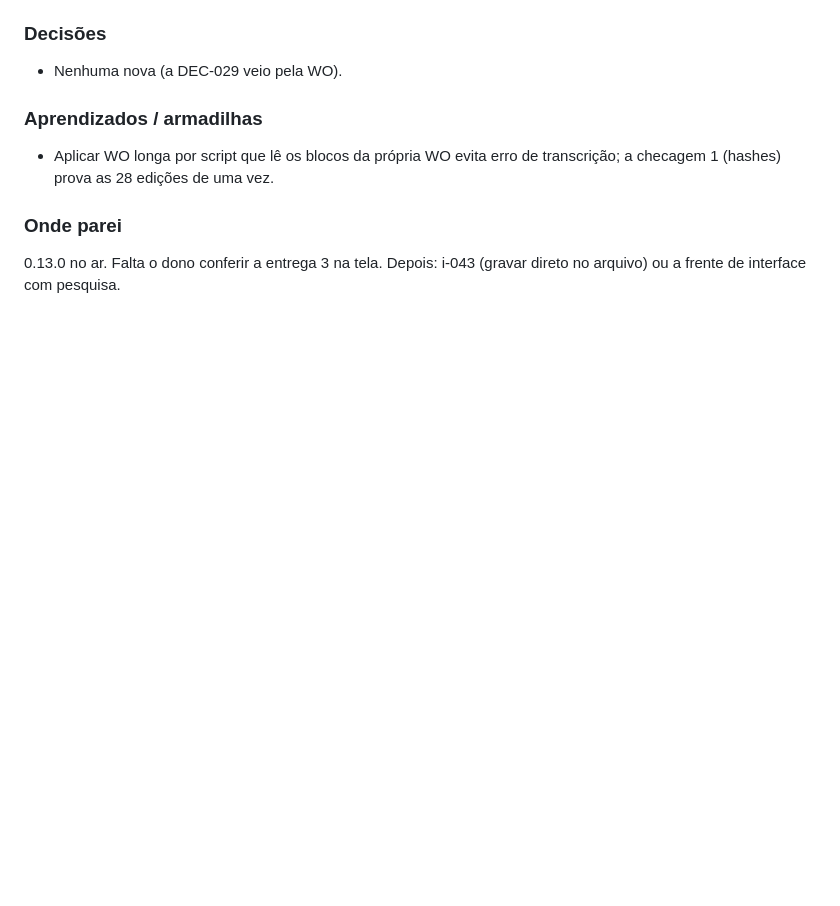
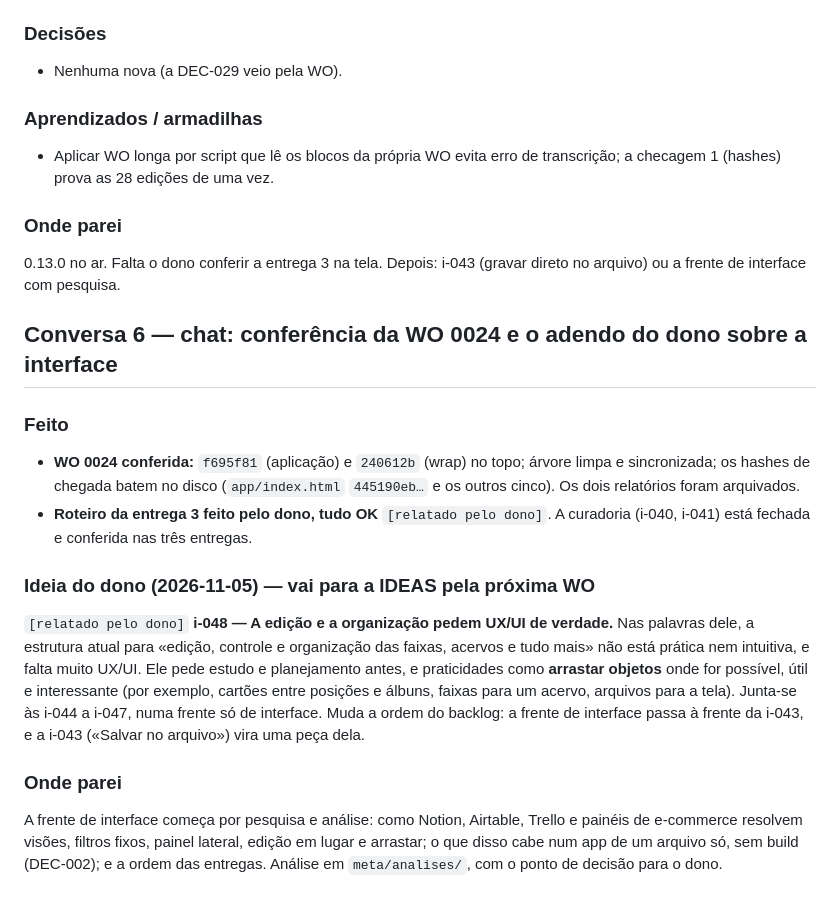
Before and after one commit to joaolucas-nds/cancioneiro, a Markdown page: logs/2026-11-05.md, the part around the change. GitHub-like rendering; blank space fills up the shorter version.

Commit message:
docs: confere a WO 0024 e registra o pedido de UX da curadoria (i-048)
Log de 2026-11-05, conversa 6.

```diff
--- a/logs/2026-11-05.md
+++ b/logs/2026-11-05.md
@@ -103,3 +103,24 @@ A WO 0024 está à espera do Code; depois dela, o roteiro de tela da entrega 3.
 
 ### Onde parei
 0.13.0 no ar. Falta o dono conferir a entrega 3 na tela. Depois: i-043 (gravar direto no arquivo) ou a frente de interface com pesquisa.
+
+## Conversa 6 — chat: conferência da WO 0024 e o adendo do dono sobre a interface
+
+### Feito
+- **WO 0024 conferida:** `f695f81` (aplicação) e `240612b` (wrap) no topo; árvore limpa e sincronizada; os hashes de
+  chegada batem no disco (`app/index.html` `445190eb…` e os outros cinco). Os dois relatórios foram arquivados.
+- **Roteiro da entrega 3 feito pelo dono, tudo OK** `[relatado pelo dono]`. A curadoria (i-040, i-041) está fechada
+  e conferida nas três entregas.
+
+### Ideia do dono (2026-11-05) — vai para a IDEAS pela próxima WO
+`[relatado pelo dono]` **i-048 — A edição e a organização pedem UX/UI de verdade.** Nas palavras dele, a estrutura
+atual para «edição, controle e organização das faixas, acervos e tudo mais» não está prática nem intuitiva, e falta
+muito UX/UI. Ele pede estudo e planejamento antes, e praticidades como **arrastar objetos** onde for possível, útil e
+interessante (por exemplo, cartões entre posições e álbuns, faixas para um acervo, arquivos para a tela).
+Junta-se às i-044 a i-047, numa frente só de interface. Muda a ordem do backlog: a frente de interface passa à frente
+da i-043, e a i-043 («Salvar no arquivo») vira uma peça dela.
+
+### Onde parei
+A frente de interface começa por pesquisa e análise: como Notion, Airtable, Trello e painéis de e-commerce resolvem
+visões, filtros fixos, painel lateral, edição em lugar e arrastar; o que disso cabe num app de um arquivo só, sem
+build (DEC-002); e a ordem das entregas. Análise em `meta/analises/`, com o ponto de decisão para o dono.
```
